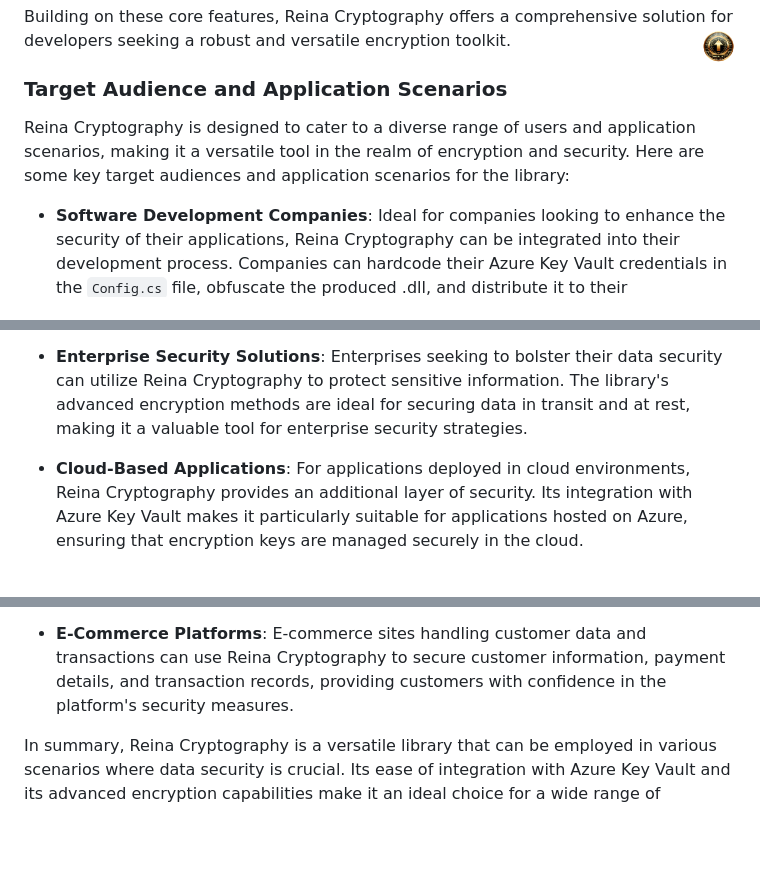
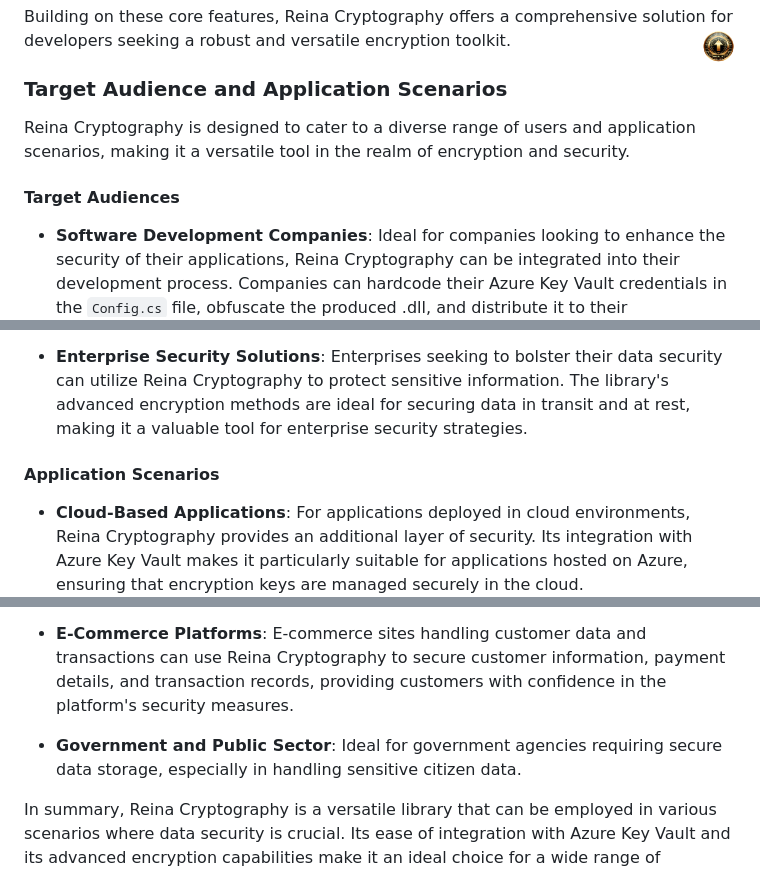
Before and after one commit to fkitsantas/Reina.Cryptography, a Markdown page: README.md, 3 parts joined by grey strips. Rendered like a GitHub page; blank space fills up the shorter version.

```diff
--- a/README.md
+++ b/README.md
@@ -64,14 +64,16 @@ Building on these core features, Reina Cryptography offers a comprehensive solut
 
 ### Target Audience and Application Scenarios
 
-Reina Cryptography is designed to cater to a diverse range of users and application scenarios, making it a versatile tool in the realm of encryption and security. Here are some key target audiences and application scenarios for the library:
+Reina Cryptography is designed to cater to a diverse range of users and application scenarios, making it a versatile tool in the realm of encryption and security.
 
+#### Target Audiences
 - **Software Development Companies**: Ideal for companies looking to enhance the security of their applications, Reina Cryptography can be integrated into their development process. Companies can hardcode their Azure Key Vault credentials in the `Config.cs` file, obfuscate the produced .dll, and distribute it to their development teams. This approach allows developers to leverage the company's Azure Key Vault for encryption and decryption tasks without direct access to the sensitive credentials, ensuring a secure and centralized key management system.
 
 - **Individual Developers**: The library is also well-suited for individual developers working on .NET or .NET Framework applications who require robust encryption capabilities. Whether for personal projects or professional development, Reina Cryptography offers an easy way to integrate Azure Key Vault and implement advanced encryption techniques.
 
 - **Enterprise Security Solutions**: Enterprises seeking to bolster their data security can utilize Reina Cryptography to protect sensitive information. The library's advanced encryption methods are ideal for securing data in transit and at rest, making it a valuable tool for enterprise security strategies.
 
+#### Application Scenarios
 - **Cloud-Based Applications**: For applications deployed in cloud environments, Reina Cryptography provides an additional layer of security. Its integration with Azure Key Vault makes it particularly suitable for applications hosted on Azure, ensuring that encryption keys are managed securely in the cloud.
 
 - **Financial Technology (FinTech) Applications**: In the FinTech sector, where data security is paramount, Reina Cryptography can be used to secure financial transactions and sensitive customer data. Its robust encryption capabilities ensure that financial data remains confidential and secure.
@@ -79,6 +81,8 @@ Reina Cryptography is designed to cater to a diverse range of users and applicat
 - **Healthcare Applications**: Healthcare applications dealing with sensitive patient data can benefit from the high level of security offered by Reina Cryptography. The library ensures that patient information is encrypted and stored securely, complying with regulatory standards like HIPAA.
 
 - **E-Commerce Platforms**: E-commerce sites handling customer data and transactions can use Reina Cryptography to secure customer information, payment details, and transaction records, providing customers with confidence in the platform's security measures.
+
+- **Government and Public Sector**: Ideal for government agencies requiring secure data storage, especially in handling sensitive citizen data.
 
 In summary, Reina Cryptography is a versatile library that can be employed in various scenarios where data security is crucial. Its ease of integration with Azure Key Vault and its advanced encryption capabilities make it an ideal choice for a wide range of applications, from individual developer projects to large-scale enterprise solutions.
 <a href="#table-of-contents" title="Back to Top"><img align="right" src="Resources/backtotop.png" alt="Back to Top" width="35" height="35"></a>
```
